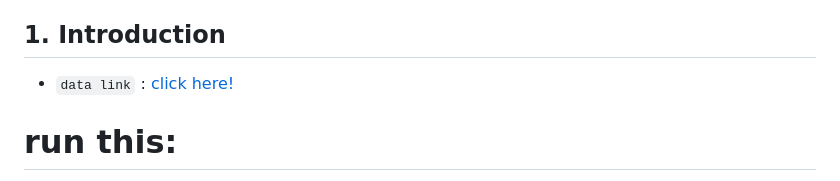
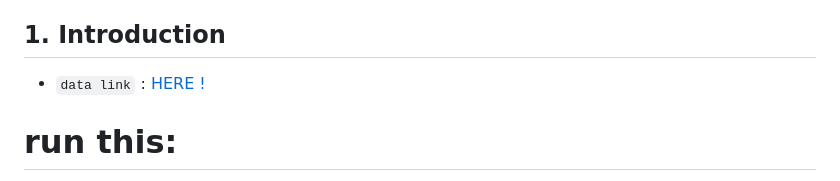
Before and after one commit to as-repo1/Btech-Final-Year-Porject, a Markdown page: README.md, the part around the change. Drawn GitHub-style.

```diff
--- a/README.md
+++ b/README.md
@@ -3,7 +3,7 @@
 This project covers the entire customer churn prediction process, including data preprocessing, feature selection, model development, evaluation, and actionable insights. It enables businesses to lower churn rates and improve customer satisfaction.
 
 ## 1. Introduction
-- `data link` : [click here!](https://www.kaggle.com/datasets/vijaysrikanth/telecom-churn-data-set-for-the-south-asian-market)
+- `data link` : [HERE !](https://www.kaggle.com/datasets/vijaysrikanth/telecom-churn-data-set-for-the-south-asian-market)
 
 # run this:
 - cd into streamlit-files dir
```
